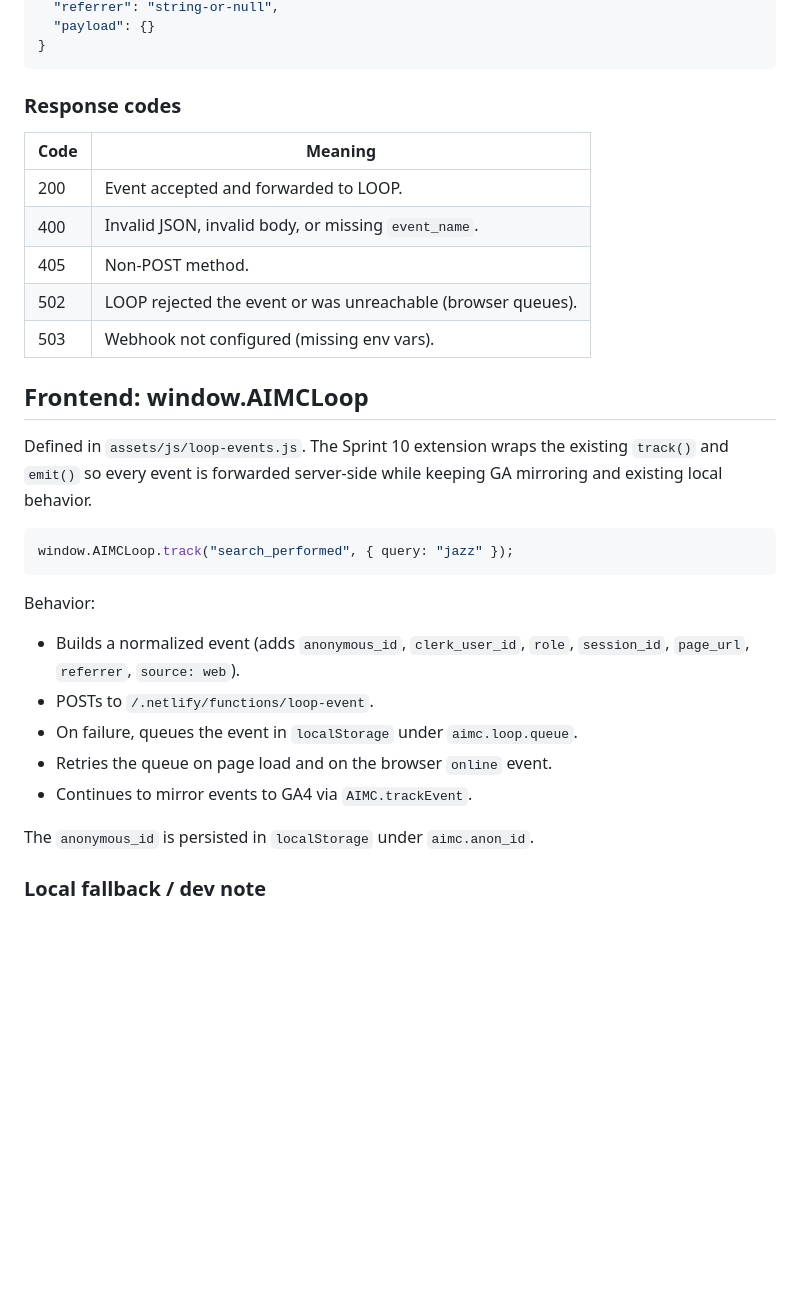
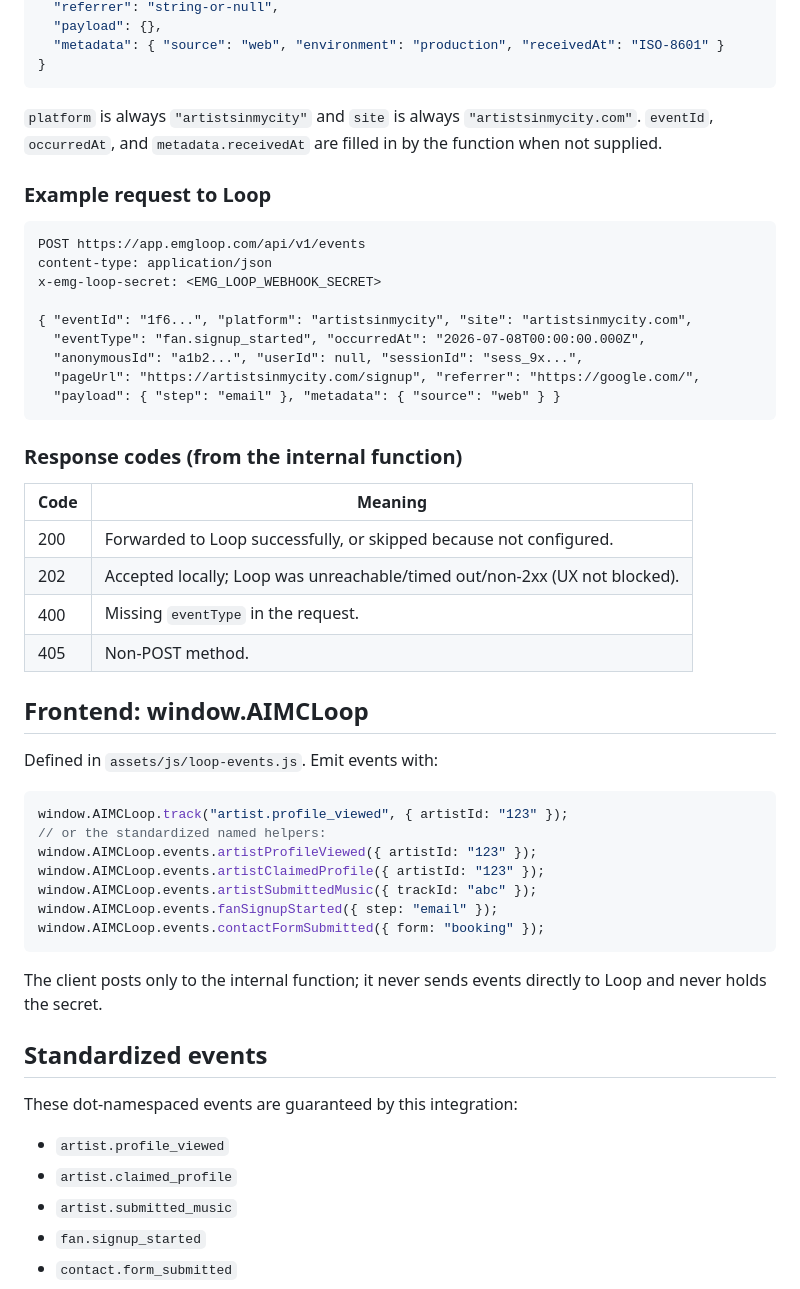
Before and after one commit to elitemediagroup1/artistsinmycity, a Markdown page: docs/EMG_LOOP_WEBHOOK.md, the part around one of its changes. GitHub-like rendering; blank space fills up the shorter version.

````diff
--- a/docs/EMG_LOOP_WEBHOOK.md
+++ b/docs/EMG_LOOP_WEBHOOK.md
@@ -82,38 +60,60 @@ Path: `netlify/functions/loop-event.js`
   "referrer": "string-or-null",
-  "payload": {}
+  "payload": {},
+  "metadata": { "source": "web", "environment": "production", "receivedAt": "ISO-8601" }
 }
 ```
 
-### Response codes
+`platform` is always `"artistsinmycity"` and `site` is always
+`"artistsinmycity.com"`. `eventId`, `occurredAt`, and `metadata.receivedAt` are
+filled in by the function when not supplied.
+
+### Example request to Loop
+
+```
+POST https://app.emgloop.com/api/v1/events
+content-type: application/json
+x-emg-loop-secret: <EMG_LOOP_WEBHOOK_SECRET>
+
+{ "eventId": "1f6...", "platform": "artistsinmycity", "site": "artistsinmycity.com",
+  "eventType": "fan.signup_started", "occurredAt": "2026-07-08T00:00:00.000Z",
+  "anonymousId": "a1b2...", "userId": null, "sessionId": "sess_9x...",
+  "pageUrl": "https://artistsinmycity.com/signup", "referrer": "https://google.com/",
+  "payload": { "step": "email" }, "metadata": { "source": "web" } }
+```
+
+### Response codes (from the internal function)
 
 | Code | Meaning |
 | --- | --- |
-| 200 | Event accepted and forwarded to LOOP. |
-| 400 | Invalid JSON, invalid body, or missing `event_name`. |
+| 200 | Forwarded to Loop successfully, or skipped because not configured. |
+| 202 | Accepted locally; Loop was unreachable/timed out/non-2xx (UX not blocked). |
+| 400 | Missing `eventType` in the request. |
 | 405 | Non-POST method. |
-| 502 | LOOP rejected the event or was unreachable (browser queues). |
-| 503 | Webhook not configured (missing env vars). |
 
 ## Frontend: window.AIMCLoop
 
-Defined in `assets/js/loop-events.js`. The Sprint 10 extension wraps the
-existing `track()` and `emit()` so every event is forwarded server-side while
-keeping GA mirroring and existing local behavior.
+Defined in `assets/js/loop-events.js`. Emit events with:
 
 ```js
-window.AIMCLoop.track("search_performed", { query: "jazz" });
+window.AIMCLoop.track("artist.profile_viewed", { artistId: "123" });
+// or the standardized named helpers:
+window.AIMCLoop.events.artistProfileViewed({ artistId: "123" });
+window.AIMCLoop.events.artistClaimedProfile({ artistId: "123" });
+window.AIMCLoop.events.artistSubmittedMusic({ trackId: "abc" });
+window.AIMCLoop.events.fanSignupStarted({ step: "email" });
+window.AIMCLoop.events.contactFormSubmitted({ form: "booking" });
 ```
 
-Behavior:
+The client posts only to the internal function; it never sends events directly
+to Loop and never holds the secret.
 
-- Builds a normalized event (adds `anonymous_id`, `clerk_user_id`, `role`,
-  `session_id`, `page_url`, `referrer`, `source: web`).
-- POSTs to `/.netlify/functions/loop-event`.
-- On failure, queues the event in `localStorage` under `aimc.loop.queue`.
-- Retries the queue on page load and on the browser `online` event.
-- Continues to mirror events to GA4 via `AIMC.trackEvent`.
+## Standardized events
 
-The `anonymous_id` is persisted in `localStorage` under `aimc.anon_id`.
+These dot-namespaced events are guaranteed by this integration:
 
-### Local fallback / dev note
+- `artist.profile_viewed`
+- `artist.claimed_profile`
+- `artist.submitted_music`
+- `fan.signup_started`
+- `contact.form_submitted`
 
````
Also changed, not shown: other parts of docs/EMG_LOOP_WEBHOOK.md (+48 -106 lines).
